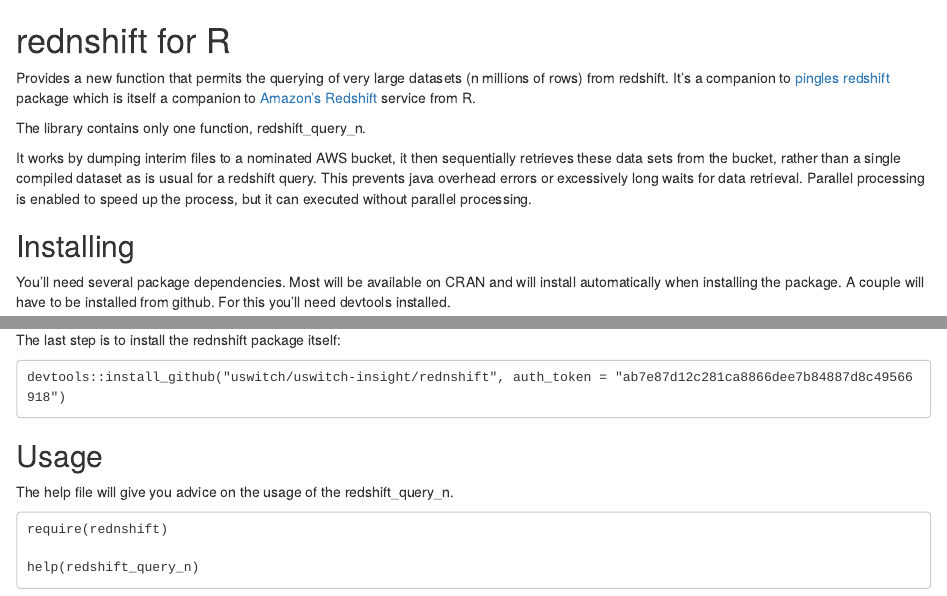
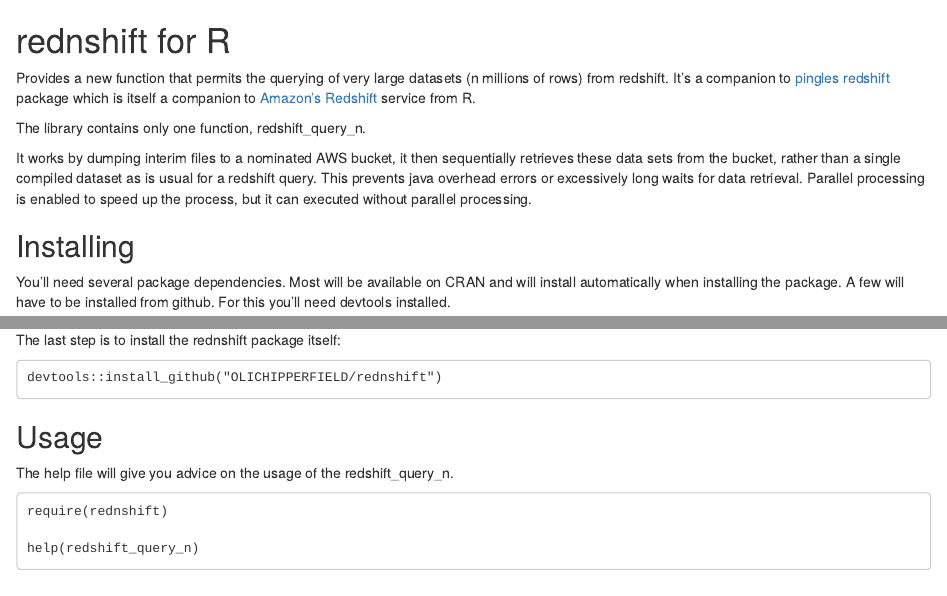
Before and after one commit to oli-chipperfield/rednshift, an R Markdown document (README.Rmd): the page in a window 1100 px wide, from its top, and a second part further down, joined at a grey line. Rendered offline with R 4.5, knitr and Pandoc, with nearby package versions.

Commit message:
readme changes

```diff
--- a/README.Rmd
+++ b/README.Rmd
@@ -8,7 +8,7 @@
 
 ## Installing
 
-You'll need several package dependencies.  Most will be available on CRAN and will install automatically when installing the package.  A couple will have to be installed from github.  For this you'll need devtools installed.
+You'll need several package dependencies.  Most will be available on CRAN and will install automatically when installing the package.  A few will have to be installed from github.  For this you'll need devtools installed.
 
     install.packages("devtools")
 
@@ -24,15 +24,15 @@
 
 latest stable version
 
-        install.packages("aws.s3", repos = c("cloudyr" = "http://cloudyr.github.io/drat"))
+    install.packages("aws.s3", repos = c("cloudyr" = "http://cloudyr.github.io/drat"))
 
 on windows you may need:
 
-        install.packages("aws.s3", repos = c("cloudyr" = "http://cloudyr.github.io/drat"), INSTALL_opts = "--no-multiarch")
+    install.packages("aws.s3", repos = c("cloudyr" = "http://cloudyr.github.io/drat"), INSTALL_opts = "--no-multiarch")
 
 The last step is to install the rednshift package itself:
 
-    devtools::install_github("uswitch/uswitch-insight/rednshift", auth_token = "ab7e87d12c281ca8866dee7b84887d8c49566918")
+    devtools::install_github("OLICHIPPERFIELD/rednshift")
 
 ## Usage
 
```
